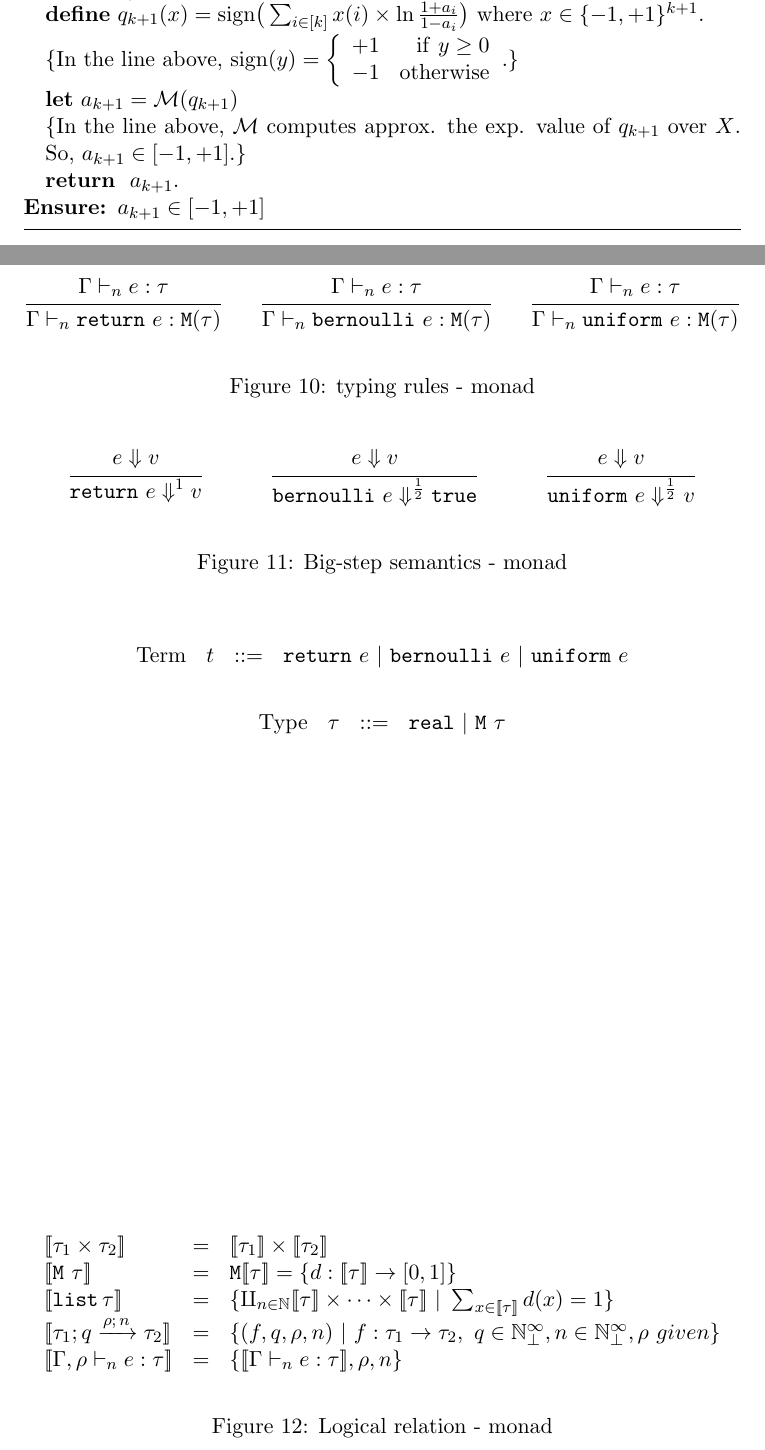
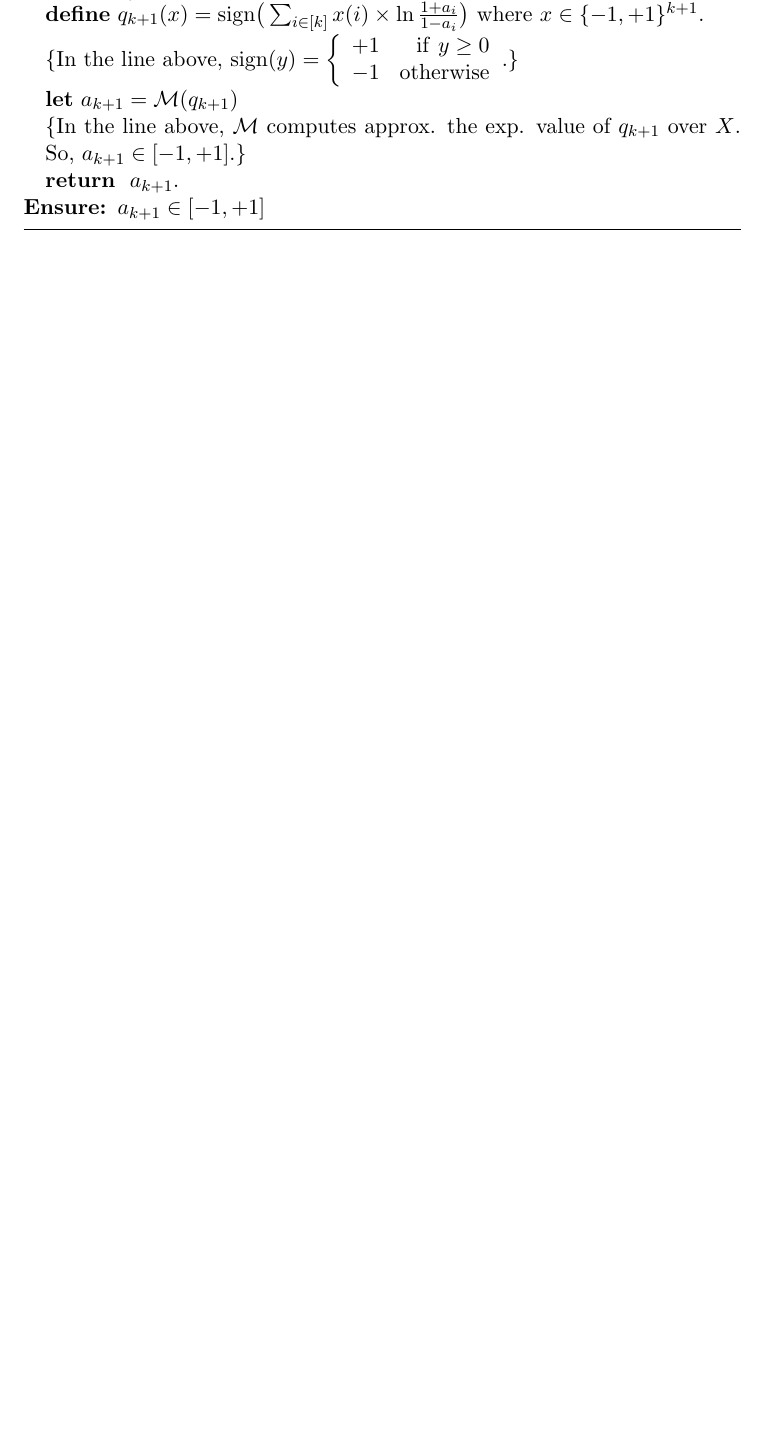
Before and after one commit to jiawenliu/AdaptivityAnalysis, a LaTeX document (v2/main.tex, which reads v2/ldefs.tex): two parts of pages 21 and 22 of 31 before the commit and part of page 21 of 30 after it, the two joined at a grey line, cut so that both start at the same text, the shorter picture padded with empty space. Compiled offline with pdfLaTeX.

Commit message:
modify ldef

```diff
--- a/v2/ldefs.tex
+++ b/v2/ldefs.tex
@@ -73,7 +76,10 @@
 \newcommand{\tarr}[5]{#1; #3 \xrightarrow{#4; \, #5} #2}
 \newcommand{\tlist}[1]{\kw{list} \, #1 }
 \newcommand{\env}{\theta}
+\newcommand{\tforall}[1]{\forall#1 {::} S.\, }
+\newcommand{\texists}[1]{\exists#1{::}S.\, }
 
+%evaluation
 \newcommand{\bigstep}{\mathrel{\Downarrow}}
 
 \newcommand{\dmap}{\rho}
--- a/v2/main.tex
+++ b/v2/main.tex
@@ -1739,11 +1739,3 @@ STS:
 
 \newpage
 
-\[\begin{array}{llll}
-\mbox{Term} & \term & ::= & \return ~ \expr ~|~ \bernoulli ~ \expr ~|~ \uniform ~ \expr
-\end{array}\]
-
- \[
-\begin{array}{llll}
-  \mbox{Type} & \type & ::= & \treal ~|~ \tmonad ~ \type
-\end{array}
@@ -1755,77 +1742,90 @@ STS:
-      \Gamma \tvdash{\nnatA} \expr: \type
-    }{
-      \Gamma \tvdash{\nnatA} \return ~ \expr: \tmonad(\type)
-    }
-    %
-    \and
-    %
-    \inferrule{
-      \Gamma \tvdash{\nnatA} \expr: \type
-    }{
-      \Gamma \tvdash{\nnatA} \bernoulli ~ \expr: \tmonad(\type)
-    }
-    %
-    \and
-    %
-    \inferrule{
-      \Gamma \tvdash{\nnatA} \expr: \type
-    }{
-      \Gamma \tvdash{\nnatA} \uniform ~ \expr: \tmonad(\type)
-    }
-    % %
-    % \and
-    % %
-    % \inferrule{
-    % }{
-    %   \Gamma; \dmap_1 \tvdash{\nnatA} \expr_1: \tmonad(\type_1)
-    % }
-    % %
-    % \and
-    % %
-    % \inferrule{
-    % }{
-    %   \Gamma, x: \type_1; \dmap_2 \tvdash{\nnatA} \expr_2: \tmonad(\type_2)
-    % }
-  \end{mathpar}
-  \caption{typing rules - monad}
-  \label{fig:type-rules-monad}
-\end{figure}
-
-\begin{figure}
-\begin{mathpar}
-  \inferrule{\expr \bigstep \valr}{\return ~ \expr \bigstep^{1} \valr}
-  %
-  \and
-  %
-  \inferrule{\expr \bigstep \valr}{\bernoulli ~ \expr \bigstep^{\frac{1}{2}} \etrue}
-  %
-  \and
-  %
-  \inferrule{\expr \bigstep \valr}{\uniform ~ \expr \bigstep^{\frac{1}{2}} \valr}
-\end{mathpar}
-  \caption{Big-step semantics - monad}
-  \label{fig:big-step-monad}
-\end{figure}
-
-\begin{figure}
-  \begin{mathpar}
-    \begin{array}{lll}
-      \lr{\type_1 \times \type_2} & = & \lr{\type_1}  \times \lr{\type_2} \\
-      %
-      \lr{\tmonad ~ \type} & = & \tmonad \lr{\type} =  \{ d : \lr{\type} \rightarrow [0,1] \} \\
-      %
-      \lr{\tlist{\type}} & = & \{ \amalg_{\nnatA \in \nat} \lr{\type} \times \dots \times \lr{\type} ~|~ \sum_{x \in \lr{\type}} d(x) = 1 \}\\
-      %
-      \lr{\tarr{\type_1}{\type_2}{\nnatbiA}{\dmap}{\nnatA}} & = &
-      \{(f, \nnatbiA, \dmap, \nnatA ) ~|~ f: \type_1 \rightarrow \type_2, ~ \nnatbiA \in \natbi, \nnatA \in \natbi, \dmap ~ given\} \\
-      %
-      \lr{\Gamma, \dmap \tvdash{\nnatA} \expr: \type} & = & \{ \lr{\Gamma \tvdash{\nnatA} \expr: \type}, \dmap, \nnatA
-      \}
-    \end{array}
-  \end{mathpar}
-  \caption{Logical relation - monad}
-  \label{fig:lr:monad}
-\end{figure}
+% \[\begin{array}{llll}
+% \mbox{Term} & \term & ::= & \return ~ \expr ~|~ \bernoulli ~ \expr ~|~ \uniform ~ \expr
+% \end{array}\]
+
+%  \[
+% \begin{array}{llll}
+%   \mbox{Type} & \type & ::= & \treal ~|~ \tmonad ~ \type
+% \end{array}
+% \]
+
+% \begin{figure}
+%   \begin{mathpar}
+%     \inferrule{
+%       \Gamma \tvdash{\nnatA} \expr: \type
+%     }{
+%       \Gamma \tvdash{\nnatA} \return ~ \expr: \tmonad(\type)
+%     }
+%     %
+%     \and
+%     %
+%     \inferrule{
+%       \Gamma \tvdash{\nnatA} \expr: \type
+%     }{
+%       \Gamma \tvdash{\nnatA} \bernoulli ~ \expr: \tmonad(\type)
+%     }
+%     %
+%     \and
+%     %
+%     \inferrule{
+%       \Gamma \tvdash{\nnatA} \expr: \type
+%     }{
+%       \Gamma \tvdash{\nnatA} \uniform ~ \expr: \tmonad(\type)
+%     }
+%     % %
+%     % \and
+%     % %
+%     % \inferrule{
+%     % }{
+%     %   \Gamma; \dmap_1 \tvdash{\nnatA} \expr_1: \tmonad(\type_1)
+%     % }
+%     % %
+%     % \and
+%     % %
+%     % \inferrule{
+%     % }{
+%     %   \Gamma, x: \type_1; \dmap_2 \tvdash{\nnatA} \expr_2: \tmonad(\type_2)
+%     % }
+%   \end{mathpar}
+%   \caption{typing rules - monad}
+%   \label{fig:type-rules-monad}
+% \end{figure}
+
+% \begin{figure}
+% \begin{mathpar}
+%   \inferrule{\expr \bigstep \valr}{\return ~ \expr \bigstep^{1} \valr}
+%   %
+%   \and
+%   %
+%   \inferrule{\expr \bigstep \valr}{\bernoulli ~ \expr \bigstep^{\frac{1}{2}} \etrue}
+%   %
+%   \and
+%   %
+%   \inferrule{\expr \bigstep \valr}{\uniform ~ \expr \bigstep^{\frac{1}{2}} \valr}
+% \end{mathpar}
+%   \caption{Big-step semantics - monad}
+%   \label{fig:big-step-monad}
+% \end{figure}
+
+% \begin{figure}
+%   \begin{mathpar}
+%     \begin{array}{lll}
+%       \lr{\type_1 \times \type_2} & = & \lr{\type_1}  \times \lr{\type_2} \\
+%       %
+%       \lr{\tmonad ~ \type} & = & \tmonad \lr{\type} =  \{ d : \lr{\type} \rightarrow [0,1] \} \\
+%       %
+%       \lr{\tlist{\type}} & = & \{ \amalg_{\nnatA \in \nat} \lr{\type} \times \dots \times \lr{\type} ~|~ \sum_{x \in \lr{\type}} d(x) = 1 \}\\
+%       %
+%       \lr{\tarr{\type_1}{\type_2}{\nnatbiA}{\dmap}{\nnatA}} & = &
+%       \{(f, \nnatbiA, \dmap, \nnatA ) ~|~ f: \type_1 \rightarrow \type_2, ~ \nnatbiA \in \natbi, \nnatA \in \natbi, \dmap ~ given\} \\
+%       %
+%       \lr{\Gamma, \dmap \tvdash{\nnatA} \expr: \type} & = & \{ \lr{\Gamma \tvdash{\nnatA} \expr: \type}, \dmap, \nnatA
+%       \}
+%     \end{array}
+%   \end{mathpar}
+%   \caption{Logical relation - monad}
+%   \label{fig:lr:monad}
+% \end{figure}
 %%%%%%%%%%%%%%%%%%%%%%%%%%%%%%%%%%%%%%%%%%%%%%%%%%%%
 
 %%%%%%EXAMPLES---TWO ROUNDS%%%%%%%%%%%%%%%%%%%%%%%%%%%%%%%%%%%%%%%%%%%%%%
```
Also changed, not shown: v2/ldefs.tex (5 more changed lines), v2/main.tex (5 more changed lines).
